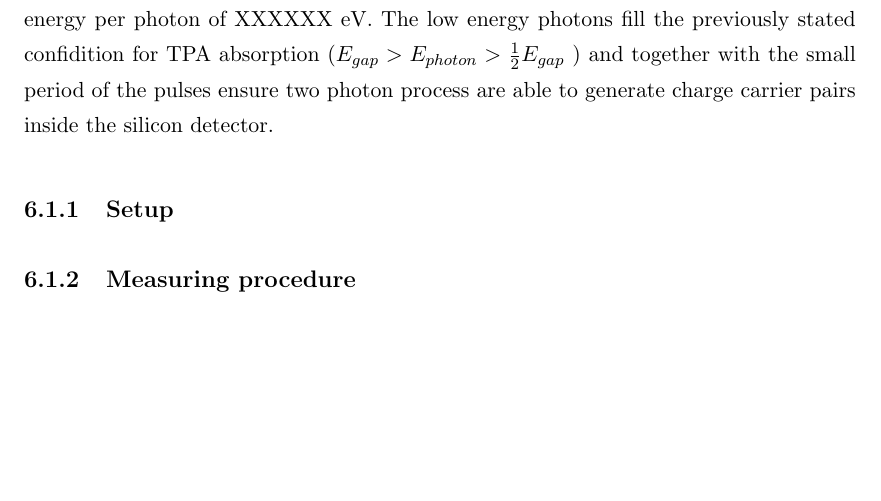
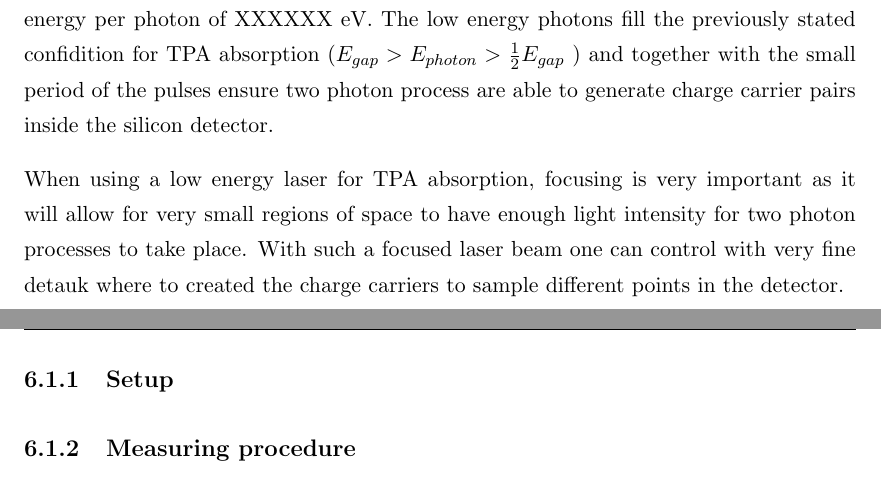
Before and after one commit to AlGepe/TFG, a LaTeX thesis (GraduateThesis.tex, which reads Chapters/Chapter6.tex): part of page 34 of 38 before the commit and two parts of pages 34 and 35 of 38 after it, the two joined at a grey line, cut so that both start at the same text, the shorter picture padded with empty space. Compiled offline with pdfLaTeX.

Commit message:
focusing

```diff
--- a/Chapters/Chapter6.tex
+++ b/Chapters/Chapter6.tex
@@ -29,7 +29,7 @@ To insulate the setup from any electromagnetic signals coming from outside sourc
 
 To creat signal inside the detector illumination is required and it is provided by means of a laser, as explained before. Laser provide and easily controllable light source that has a very repeatable behaviour, ideal fro laboratory experiments. The laser used in this particular experiment is a pulsed laser with period between pulses of XXXXXXXXX femtoseconds. This particular laser had a wavelength of XXXXXXXX with an equivalent energy per photon of XXXXXX eV. The low energy photons fill the previously stated confidition for TPA absorption ($E_{gap} > E_{photon} > \frac{1}{2} E_{gap}$ ) and together with the small period of the pulses ensure two photon process are able to generate charge carrier pairs inside the silicon detector.
 
-
+When using a low energy laser for TPA absorption, focusing is very important as it will allow for very small regions of space to have enough light intensity for two photon processes to take place. With such a focused laser beam one can control with very fine detauk where to created the charge carriers to sample different points in the detector.
 
 % Here goes laser
 
```
